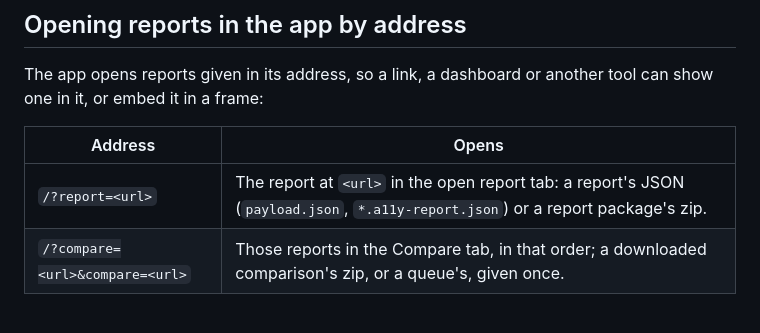
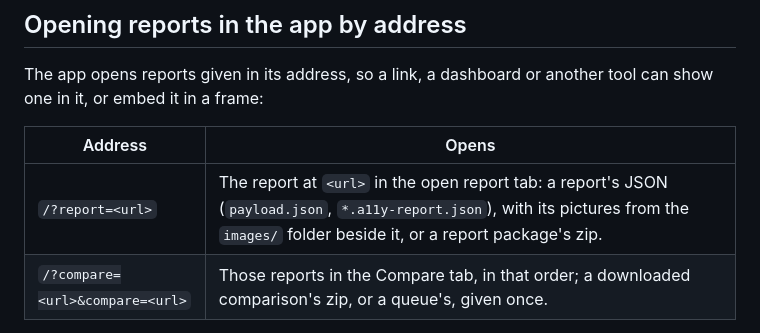
Before and after one commit to SureA11y/lab, a Markdown page: docs/http-api.md, the part around the change. GitHub-like rendering.

```diff
--- a/docs/http-api.md
+++ b/docs/http-api.md
@@ -75,7 +75,7 @@ tool can show one in it, or embed it in a frame:
 
 | Address | Opens |
 | --- | --- |
-| `/?report=<url>` | The report at `<url>` in the open report tab: a report's JSON (`payload.json`, `*.a11y-report.json`) or a report package's zip. |
+| `/?report=<url>` | The report at `<url>` in the open report tab: a report's JSON (`payload.json`, `*.a11y-report.json`), with its pictures from the `images/` folder beside it, or a report package's zip. |
 | `/?compare=<url>&compare=<url>` | Those reports in the Compare tab, in that order; a downloaded comparison's zip, or a queue's, given once. |
 
 `<url>` is fetched by the browser, so it must be one the page may read: on the
```
Also changed, not shown: README.md (+10 -0 lines), docs/README.md (+2 -0 lines), docs/gallery/README.md (added, +25 -0 lines), docs/assets/screens/app-compare.png, docs/assets/screens/app-report.png, docs/assets/screens/app-workflow.png, docs/assets/screens/demo.gif (added), 6 other files.
